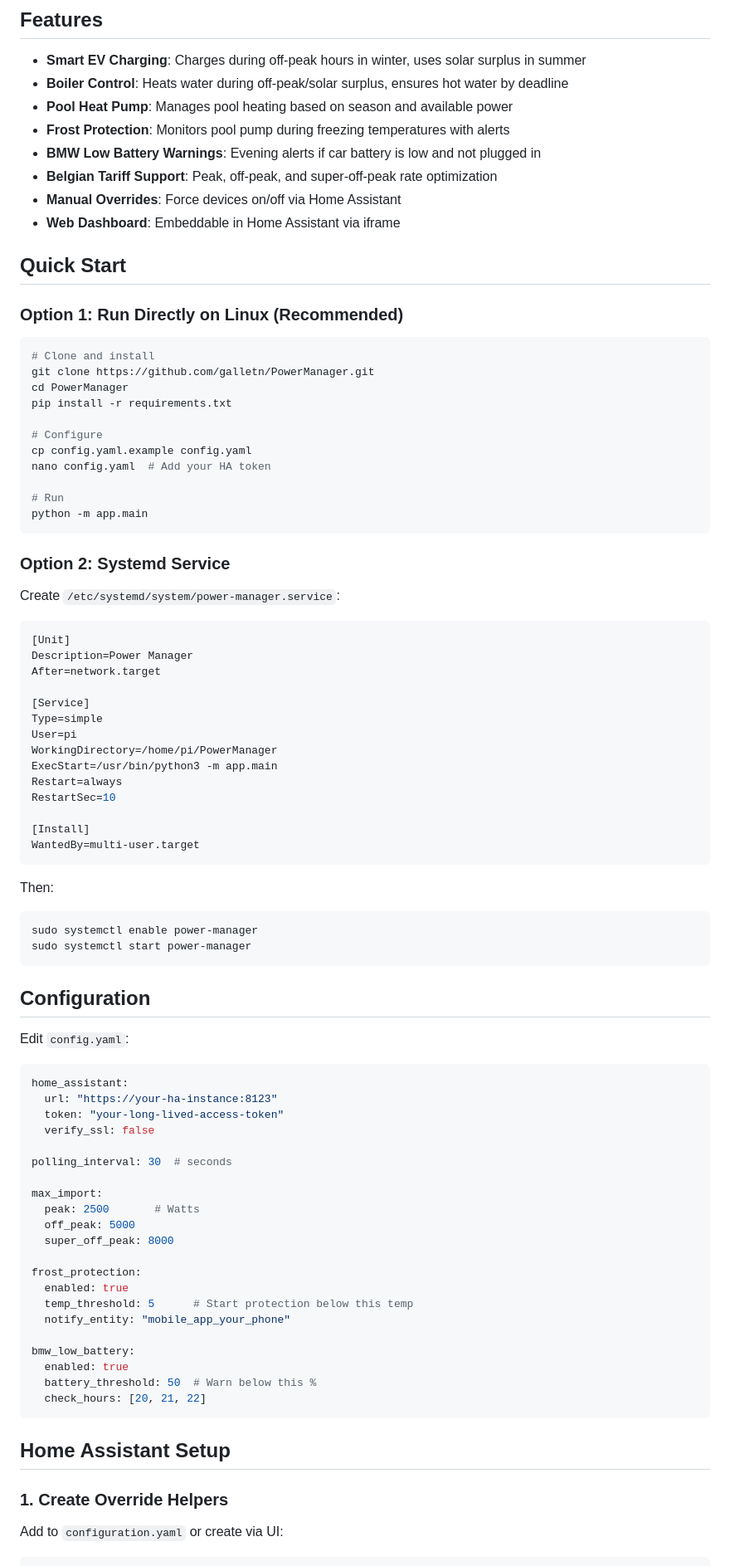
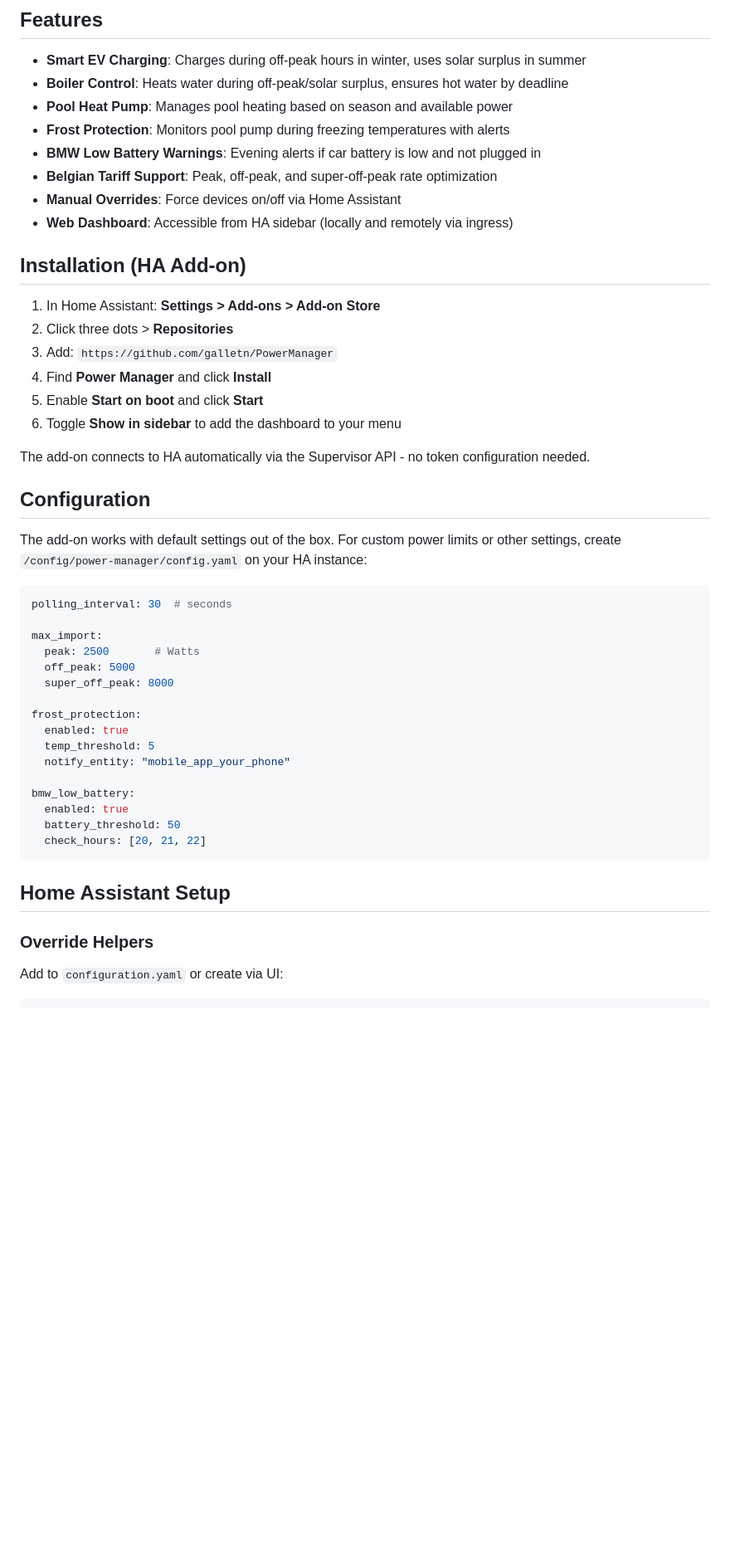
Before and after one commit to galletn/PowerManager, a Markdown page: README.md, the part around one of its changes. Shown at 83% size. GitHub-like rendering; blank space fills up the shorter version.

````diff
--- a/README.md
+++ b/README.md
@@ -11,63 +11,24 @@ Intelligent home energy management for Home Assistant. Optimizes power consumpti
 - **BMW Low Battery Warnings**: Evening alerts if car battery is low and not plugged in
 - **Belgian Tariff Support**: Peak, off-peak, and super-off-peak rate optimization
 - **Manual Overrides**: Force devices on/off via Home Assistant
-- **Web Dashboard**: Embeddable in Home Assistant via iframe
+- **Web Dashboard**: Accessible from HA sidebar (locally and remotely via ingress)
 
-## Quick Start
+## Installation (HA Add-on)
 
-### Option 1: Run Directly on Linux (Recommended)
+1. In Home Assistant: **Settings > Add-ons > Add-on Store**
+2. Click three dots > **Repositories**
+3. Add: `https://github.com/galletn/PowerManager`
+4. Find **Power Manager** and click **Install**
+5. Enable **Start on boot** and click **Start**
+6. Toggle **Show in sidebar** to add the dashboard to your menu
 
-```bash
-# Clone and install
-git clone https://github.com/galletn/PowerManager.git
-cd PowerManager
-pip install -r requirements.txt
-
-# Configure
-cp config.yaml.example config.yaml
-nano config.yaml  # Add your HA token
-
-# Run
-python -m app.main
-```
-
-### Option 2: Systemd Service
-
-Create `/etc/systemd/system/power-manager.service`:
-
-```ini
-[Unit]
-Description=Power Manager
-After=network.target
-
-[Service]
-Type=simple
-User=pi
-WorkingDirectory=/home/pi/PowerManager
-ExecStart=/usr/bin/python3 -m app.main
-Restart=always
-RestartSec=10
-
-[Install]
-WantedBy=multi-user.target
-```
-
-Then:
-```bash
-sudo systemctl enable power-manager
-sudo systemctl start power-manager
-```
+The add-on connects to HA automatically via the Supervisor API - no token configuration needed.
 
 ## Configuration
 
-Edit `config.yaml`:
+The add-on works with default settings out of the box. For custom power limits or other settings, create `/config/power-manager/config.yaml` on your HA instance:
 
 ```yaml
-home_assistant:
-  url: "https://your-ha-instance:8123"
-  token: "your-long-lived-access-token"
-  verify_ssl: false
-
 polling_interval: 30  # seconds
 
 max_import:
@@ -77,18 +38,18 @@ max_import:
 
 frost_protection:
   enabled: true
-  temp_threshold: 5      # Start protection below this temp
+  temp_threshold: 5
   notify_entity: "mobile_app_your_phone"
 
 bmw_low_battery:
   enabled: true
-  battery_threshold: 50  # Warn below this %
+  battery_threshold: 50
   check_hours: [20, 21, 22]
 ```
 
 ## Home Assistant Setup
 
-### 1. Create Override Helpers
+### Override Helpers
 
 Add to `configuration.yaml` or create via UI:
 
````
Also changed, not shown: other parts of README.md (+24 -18 lines), CLAUDE.md (+35 -117 lines).
